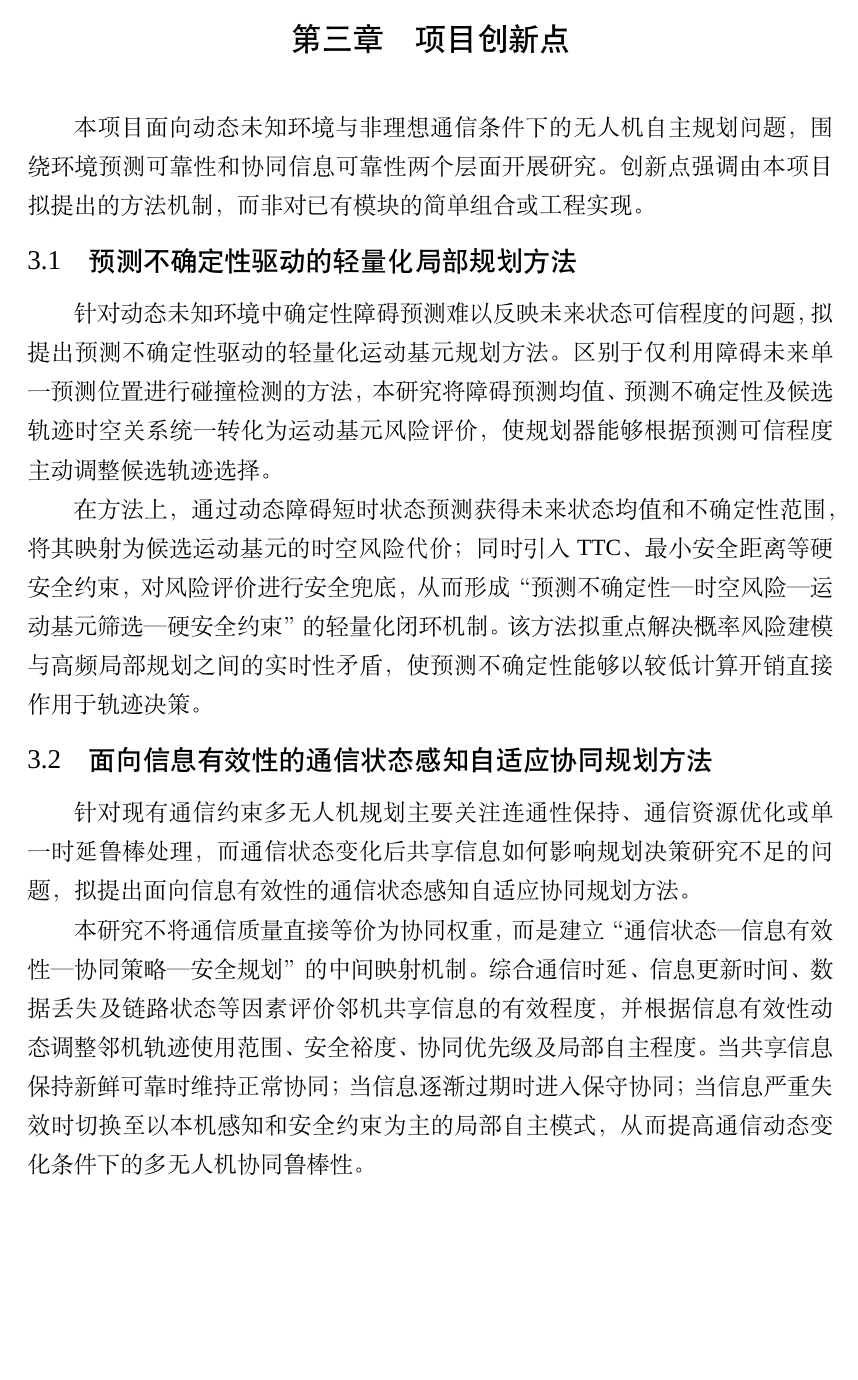
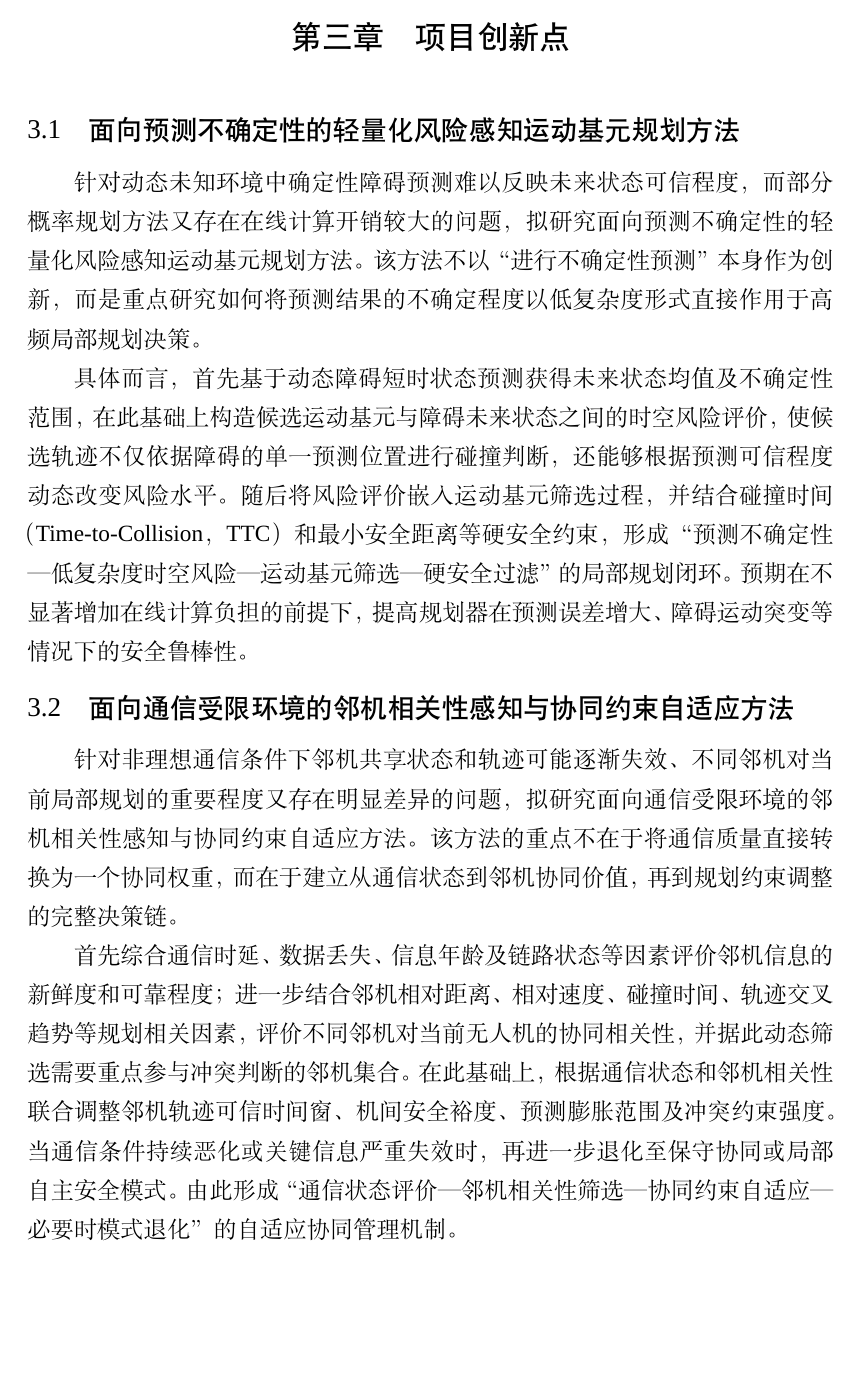
Before and after one commit to MurphyAurora/lunwen, a LaTeX thesis (BUPTGraduateThesisLatexTemplate-master/main.tex, which reads BUPTGraduateThesisLatexTemplate-master/Chapter/Chapter_Innovation.tex): part of page 21 of 33, cut so that both start at the same text. Compiled offline with XeLaTeX; a missing font is replaced by an installed copy or a similar font.

Commit message:
校准两项创新点并突出邻机相关性与协同约束自适应

```diff
--- a/BUPTGraduateThesisLatexTemplate-master/Chapter/Chapter_Innovation.tex
+++ b/BUPTGraduateThesisLatexTemplate-master/Chapter/Chapter_Innovation.tex
@@ -1,15 +1,13 @@
 \chapter{项目创新点}
 
-本项目面向动态未知环境与非理想通信条件下的无人机自主规划问题，围绕环境预测可靠性和协同信息可靠性两个层面开展研究。创新点强调由本项目拟提出的方法机制，而非对已有模块的简单组合或工程实现。
+\section{面向预测不确定性的轻量化风险感知运动基元规划方法}
 
-\section{预测不确定性驱动的轻量化局部规划方法}
+针对动态未知环境中确定性障碍预测难以反映未来状态可信程度，而部分概率规划方法又存在在线计算开销较大的问题，拟研究面向预测不确定性的轻量化风险感知运动基元规划方法。该方法不以“进行不确定性预测”本身作为创新，而是重点研究如何将预测结果的不确定程度以低复杂度形式直接作用于高频局部规划决策。
 
-针对动态未知环境中确定性障碍预测难以反映未来状态可信程度的问题，拟提出预测不确定性驱动的轻量化运动基元规划方法。区别于仅利用障碍未来单一预测位置进行碰撞检测的方法，本研究将障碍预测均值、预测不确定性及候选轨迹时空关系统一转化为运动基元风险评价，使规划器能够根据预测可信程度主动调整候选轨迹选择。
+具体而言，首先基于动态障碍短时状态预测获得未来状态均值及不确定性范围，在此基础上构造候选运动基元与障碍未来状态之间的时空风险评价，使候选轨迹不仅依据障碍的单一预测位置进行碰撞判断，还能够根据预测可信程度动态改变风险水平。随后将风险评价嵌入运动基元筛选过程，并结合碰撞时间（Time-to-Collision，TTC）和最小安全距离等硬安全约束，形成“预测不确定性—低复杂度时空风险—运动基元筛选—硬安全过滤”的局部规划闭环。预期在不显著增加在线计算负担的前提下，提高规划器在预测误差增大、障碍运动突变等情况下的安全鲁棒性。
 
-在方法上，通过动态障碍短时状态预测获得未来状态均值和不确定性范围，将其映射为候选运动基元的时空风险代价；同时引入TTC、最小安全距离等硬安全约束，对风险评价进行安全兜底，从而形成“预测不确定性—时空风险—运动基元筛选—硬安全约束”的轻量化闭环机制。该方法拟重点解决概率风险建模与高频局部规划之间的实时性矛盾，使预测不确定性能够以较低计算开销直接作用于轨迹决策。
+\section{面向通信受限环境的邻机相关性感知与协同约束自适应方法}
 
-\section{面向信息有效性的通信状态感知自适应协同规划方法}
+针对非理想通信条件下邻机共享状态和轨迹可能逐渐失效、不同邻机对当前局部规划的重要程度又存在明显差异的问题，拟研究面向通信受限环境的邻机相关性感知与协同约束自适应方法。该方法的重点不在于将通信质量直接转换为一个协同权重，而在于建立从通信状态到邻机协同价值，再到规划约束调整的完整决策链。
 
-针对现有通信约束多无人机规划主要关注连通性保持、通信资源优化或单一时延鲁棒处理，而通信状态变化后共享信息如何影响规划决策研究不足的问题，拟提出面向信息有效性的通信状态感知自适应协同规划方法。
-
-本研究不将通信质量直接等价为协同权重，而是建立“通信状态—信息有效性—协同策略—安全规划”的中间映射机制。综合通信时延、信息更新时间、数据丢失及链路状态等因素评价邻机共享信息的有效程度，并根据信息有效性动态调整邻机轨迹使用范围、安全裕度、协同优先级及局部自主程度。当共享信息保持新鲜可靠时维持正常协同；当信息逐渐过期时进入保守协同；当信息严重失效时切换至以本机感知和安全约束为主的局部自主模式，从而提高通信动态变化条件下的多无人机协同鲁棒性。
+首先综合通信时延、数据丢失、信息年龄及链路状态等因素评价邻机信息的新鲜度和可靠程度；进一步结合邻机相对距离、相对速度、碰撞时间、轨迹交叉趋势等规划相关因素，评价不同邻机对当前无人机的协同相关性，并据此动态筛选需要重点参与冲突判断的邻机集合。在此基础上，根据通信状态和邻机相关性联合调整邻机轨迹可信时间窗、机间安全裕度、预测膨胀范围及冲突约束强度。当通信条件持续恶化或关键信息严重失效时，再进一步退化至保守协同或局部自主安全模式。由此形成“通信状态评价—邻机相关性筛选—协同约束自适应—必要时模式退化”的自适应协同管理机制。
```
